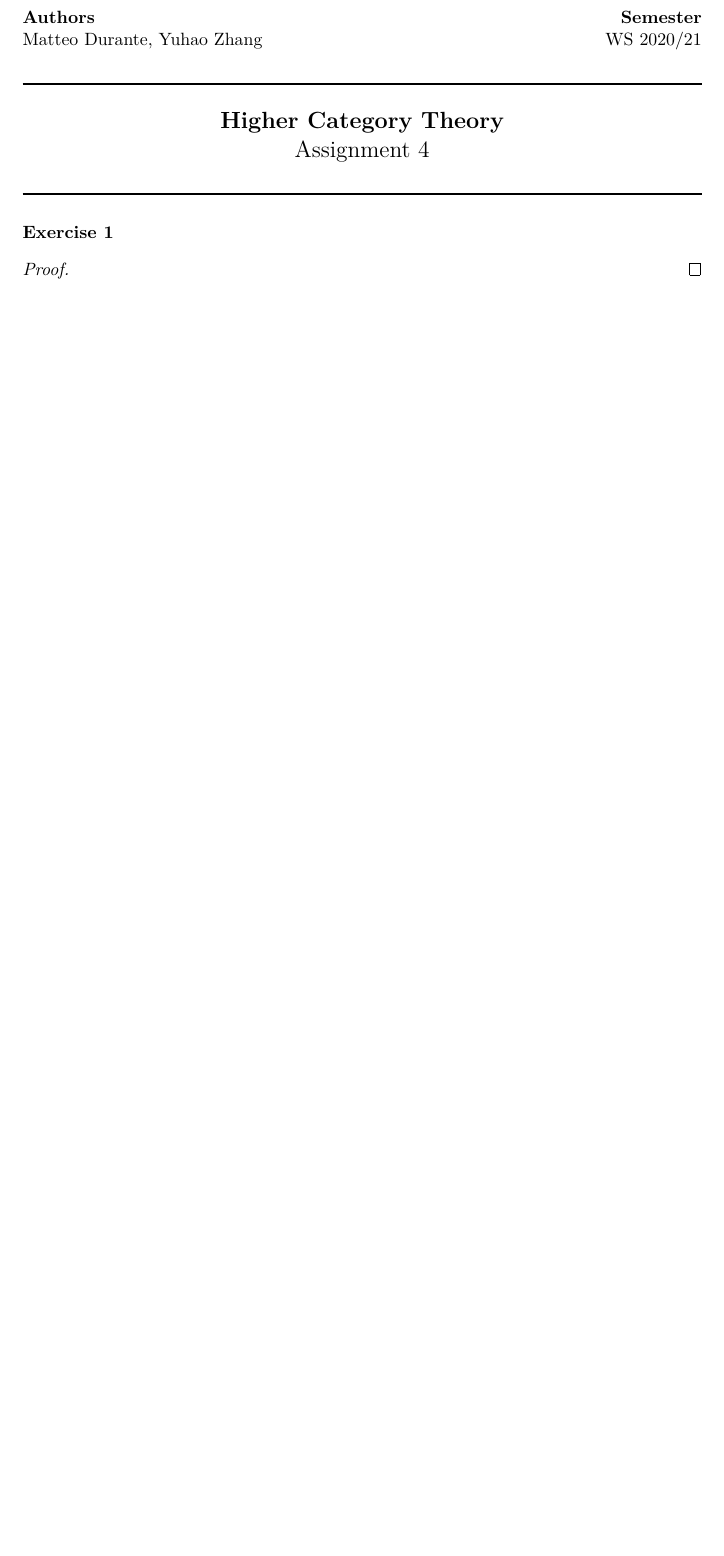
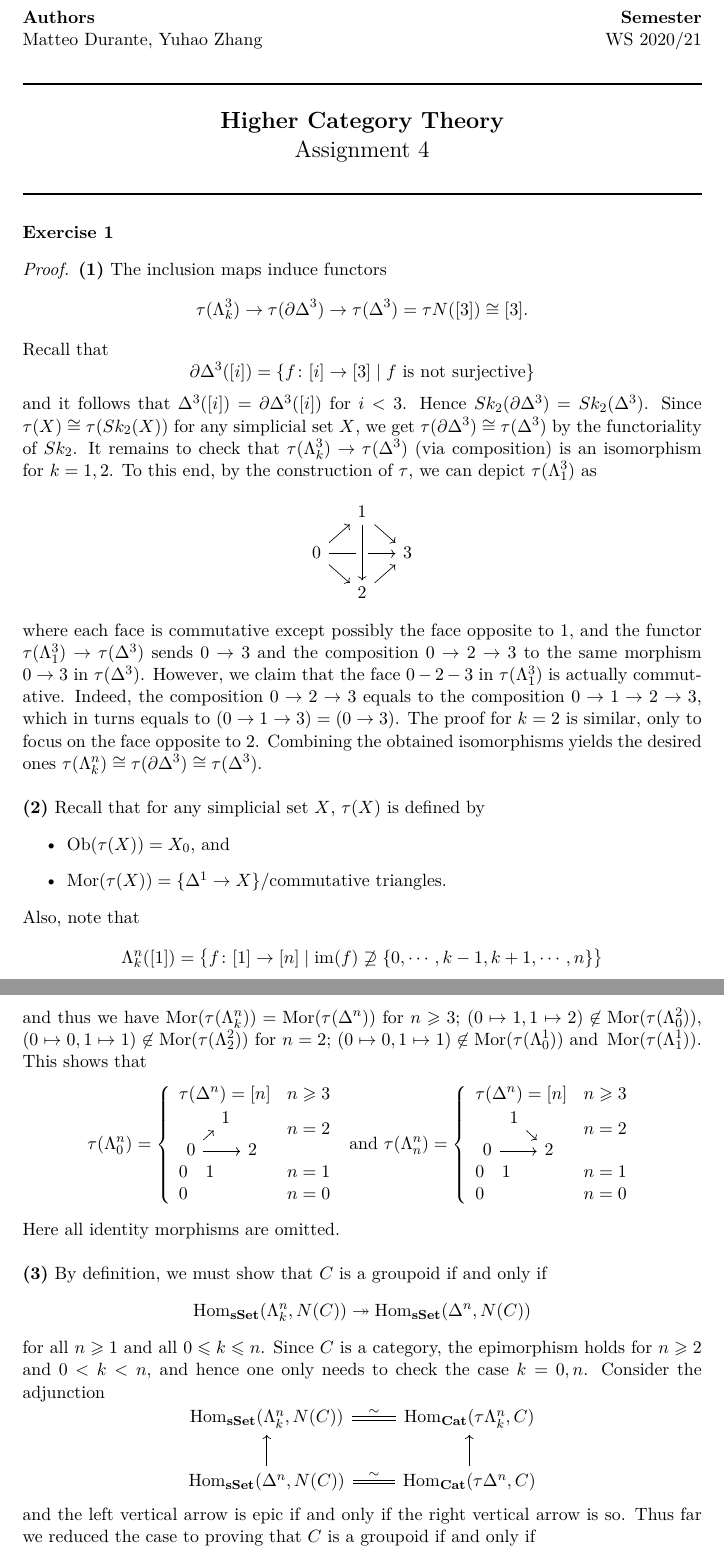
Before and after one commit to waifod/regensburg2021, a LaTeX document (hct/ass4hct.tex): part of page 1 of 4 before the commit and two parts of pages 1 and 2 of 6 after it, the two joined at a grey line, cut so that both start at the same text, the shorter picture padded with empty space. Compiled offline with pdfLaTeX.

Commit message:
ex1 added, format slightly adjusted

```diff
--- a/hct/ass4hct.tex
+++ b/hct/ass4hct.tex
@@ -18,5 +18,74 @@ Assignment 4
 
 %%%%%%%%%%%%%%%%%%%%%%%%%%%%%%%%%%%%%%%%%%%%%%%%%%%%%%%%%%%%%%%%%%%%%%%%%%%%%%%
 
+\newcommand{\La}{\Lambda}
+\newcommand{\pa}{\partial}
+\newcommand{\ob}{\operatorname{Ob}}
+\newcommand{\mor}{\operatorname{Mor}}
+\newcommand{\sto}{\twoheadrightarrow}
+
 \exercise{1}
 \begin{proof}
+\textbf{(1)} The inclusion maps induce functors
+\[
+\tau(\La^3_k)\to\tau(\pa\Delta^3)\to\tau(\Delta^3)=\tau N([3])\cong[3].
+\]
+Recall that
+\[
+\pa\Delta^3([i])=\{f\colon[i]\to[3]\mid\text{$f$ is not surjective}\}
+\]
+and it follows that $\Delta^3([i])=\pa\Delta^3([i])$ for $i<3$. Hence $Sk_2(\pa\Delta^3)=Sk_2(\Delta^3)$. Since $\tau(X)\cong\tau(Sk_2(X))$ for any simplicial set $X$, we get $\tau(\pa\Delta^3)\cong\tau(\Delta^3)$ by the functoriality of $Sk_2$. It remains to check that $\tau(\La^3_k)\to\tau(\Delta^3)$ (via composition) is an isomorphism for $k=1,2$. To this end, by the construction of $\tau$, we can depict $\tau(\La^3_1)$ as
+\[
+\begin{tikzcd}[sep=small]
+& 1\arrow[dr]&\\
+0\arrow[ur]\arrow[dr]\arrow[rr]&& 3\\
+& 2\arrow[ur]\arrow[from=uu,crossing over]&
+\end{tikzcd}
+\]
+where each face is commutative except possibly the face opposite to $1$, and the functor $\tau(\La^3_1)\to\tau(\Delta^3)$ sends $0\to 3$ and the composition $0\to 2\to 3$ to the same morphism $0\to 3$ in $\tau(\Delta^3)$. However, we claim that the face $0-2-3$ in $\tau(\La^3_1)$ is actually commutative. Indeed, the composition $0\to 2\to 3$ equals to the composition $0\to 1\to 2\to 3$, which in turns equals to $(0\to 1\to 3)=(0\to 3)$. The proof for $k=2$ is similar, only to focus on the face opposite to $2$. Combining the obtained isomorphisms yields the desired ones $\tau(\La^n_k)\cong\tau(\pa\Delta^3)\cong\tau(\Delta^3)$.\\
+\\
+\textbf{(2)} Recall that for any simplicial set $X$, $\tau(X)$ is defined by
+\begin{itemize}
+\item $\ob(\tau(X))=X_0$, and
+
+\item $\mor(\tau(X))=\{\Delta^1\to X\}/\text{commutative triangles}$.
+\end{itemize}
+Also, note that
+\[
+\La^n_k([1])=\big\{f\colon[1]\to[n]\mid \im(f)\not\supseteq\{0,\cdots,k-1,k+1,\cdots,n\}\big\}
+\]
+and thus we have $\mor(\tau(\La^n_k))=\mor(\tau(\Delta^n))$ for $n\geqslant 3$; $(0\mapsto 1,1\mapsto2)\not\in\mor(\tau(\La^2_0))$, $(0\mapsto0,1\mapsto1)\not\in\mor(\tau(\La^2_2))$ for $n=2$; $(0\mapsto0,1\mapsto1)\not\in\mor(\tau(\La^1_0))\text{ and }\mor(\tau(\La^1_1))$. This shows that
+\[
+\tau(\La^n_0)=\left\{\begin{array}{ll}
+\tau(\Delta^n)=[n]& n\geqslant3\\
+\begin{tikzcd}[sep=tiny]
+& 1&[-5pt]\\
+0\arrow[ur]\arrow[rr]&& 2
+\end{tikzcd}& n=2\\
+0\quad1& n=1\\
+0& n=0
+\end{array}\right.\text{ and }
+\tau(\La^n_n)=\left\{\begin{array}{ll}
+\tau(\Delta^n)=[n]& n\geqslant3\\
+\begin{tikzcd}[sep=tiny]
+&[-5pt] 1\arrow[dr]&\\
+0\arrow[rr]&& 2
+\end{tikzcd}& n=2\\
+0\quad1& n=1\\
+0& n=0
+\end{array}\right.
+\]
+Here all identity morphisms are omitted.\\
+\\
+\textbf{(3)} By definition, we must show that $C$ is a groupoid if and only if
+\[
+\Hom_{\sSet}(\La^n_k,N(C))\sto\Hom_{\sSet}(\Delta^n,N(C))
+\]
+for all $n\geqslant1$ and all $0\leqslant k\leqslant n$. Since $C$ is a category, the epimorphism holds for $n\geqslant2$ and $0<k<n$, and hence one only needs to check the case $k=0,n$. Consider the adjunction
+\[
+\begin{tikzcd}
+\Hom_{\sSet}(\La^n_k,N(C))\arrow[r,equal,"\sim"]& \Hom_{\Cat}(\tau\La^n_k,C)\\
+\Hom_{\sSet}(\Delta^n,N(C))\arrow[u]\arrow[r,equal,"\sim"]& \Hom_{\Cat}(\tau\Delta^n,C)\arrow[u]
+\end{tikzcd}
+\]
+and the left vertical arrow is epic if and only if the right vertical arrow is so. Thus far we reduced the case to proving that $C$ is a groupoid if and only if
```
Also changed, not shown: hct/ass4hct.tex (56 more changed lines).
